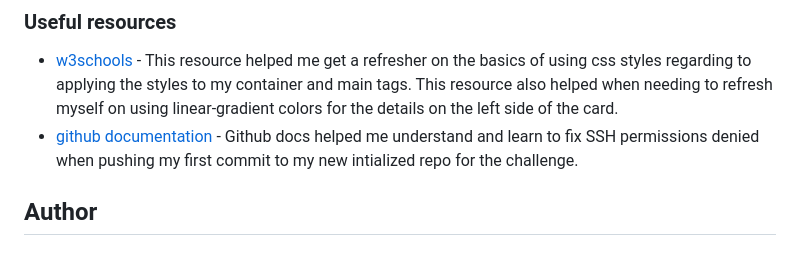
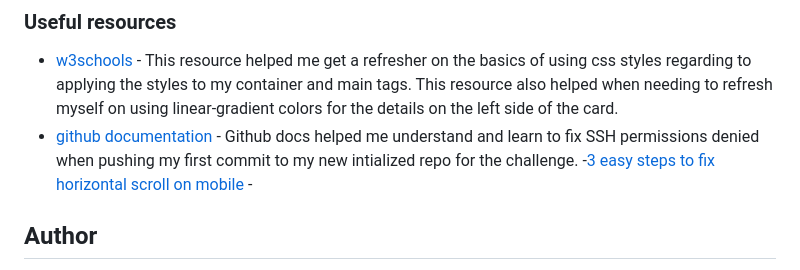
Before and after one commit to EAguayodev/Results-Summary-Component, a Markdown page: README-template.md, the part around the change. Drawn GitHub-style.

Commit message:
second README update

```diff
--- a/README-template.md
+++ b/README-template.md
@@ -92,6 +92,7 @@ Use this section to outline areas that you want to continue focusing on in futur
 
 - [w3schools](https://www.w3schools.com/css/default.asp) - This resource helped me get a refresher on the basics of using css styles regarding to applying the styles to my container and main tags. This resource also helped when needing to refresh myself on using linear-gradient colors for the details on the left side of the card.
 - [github documentation](https://docs.github.com/en/authentication/troubleshooting-ssh/error-permission-denied-publickey) - Github docs helped me understand and learn to fix SSH permissions denied when pushing my first commit to my new intialized repo for the challenge.
+-[3 easy steps to fix horizontal scroll on mobile](https://foxscribbler.com/prevent-horizontal-scroll-on-mobile/) -
 
 
 ## Author
```
